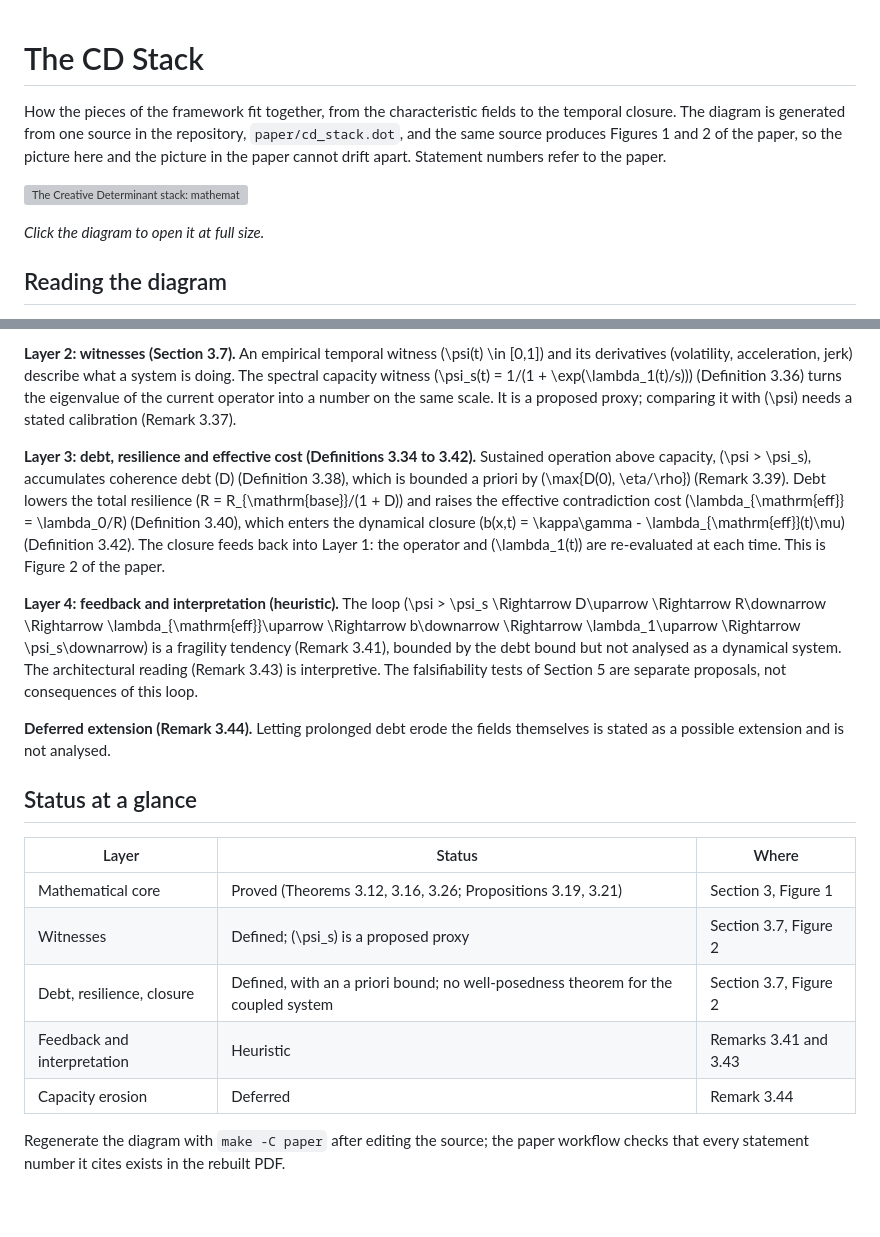
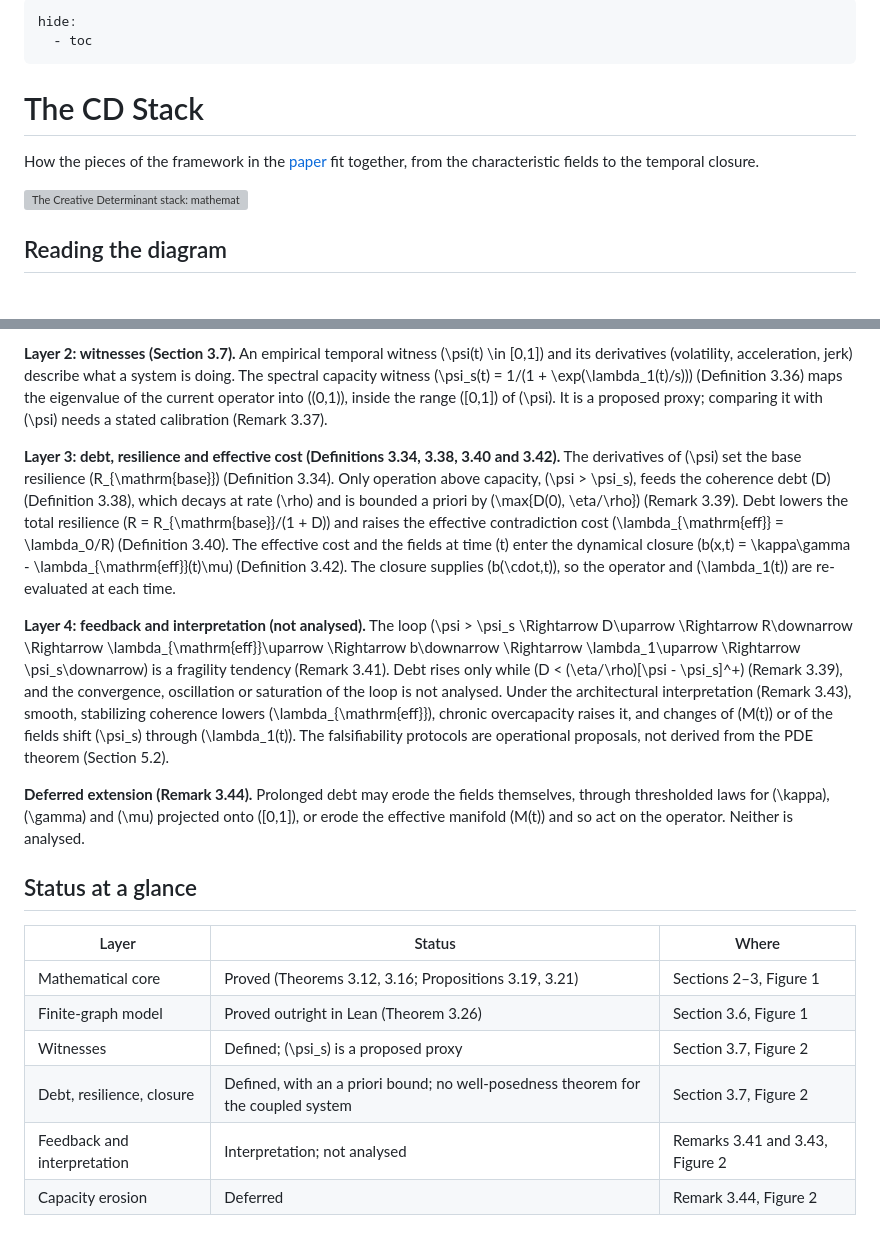
Before and after one commit to Project-Navi/navi-creative-determinant, a Markdown page: docs/explanation/cd-stack.md, 2 parts joined by grey strips. Drawn GitHub-style; grey boxes are pictures that could not be loaded.

Commit message:
docs: state the CD Stack page's content without narration
The page reads the diagram layer by layer with the hypotheses of each
result, uses the full content width, and drops the sentences about how
the diagram is generated and kept consistent.

```diff
--- a/docs/explanation/cd-stack.md
+++ b/docs/explanation/cd-stack.md
@@ -1,10 +1,13 @@
+---
+hide:
+  - toc
+---
+
 # The CD Stack
 
-How the pieces of the framework fit together, from the characteristic fields to the temporal closure. The diagram is generated from one source in the repository, `paper/cd_stack.dot`, and the same source produces Figures 1 and 2 of the paper, so the picture here and the picture in the paper cannot drift apart. Statement numbers refer to the paper.
+How the pieces of the framework in the [paper](https://github.com/Project-Navi/navi-creative-determinant/blob/main/paper/creative_determinant.pdf) fit together, from the characteristic fields to the temporal closure.
 
 [![The Creative Determinant stack: mathematical core, witnesses, debt and resilience, feedback, deferred extension](../assets/cd-stack.svg)](../assets/cd-stack.svg)
 
-*Click the diagram to open it at full size.*
-
 ## Reading the diagram
 
@@ -12,20 +15,19 @@ How the pieces of the framework fit together, from the characteristic fields to
 
-**Layer 2: witnesses (Section 3.7).** An empirical temporal witness \(\psi(t) \in [0,1]\) and its derivatives (volatility, acceleration, jerk) describe what a system is doing. The spectral capacity witness \(\psi_s(t) = 1/(1 + \exp(\lambda_1(t)/s))\) (Definition 3.36) turns the eigenvalue of the current operator into a number on the same scale. It is a proposed proxy; comparing it with \(\psi\) needs a stated calibration (Remark 3.37).
+**Layer 2: witnesses (Section 3.7).** An empirical temporal witness \(\psi(t) \in [0,1]\) and its derivatives (volatility, acceleration, jerk) describe what a system is doing. The spectral capacity witness \(\psi_s(t) = 1/(1 + \exp(\lambda_1(t)/s))\) (Definition 3.36) maps the eigenvalue of the current operator into \((0,1)\), inside the range \([0,1]\) of \(\psi\). It is a proposed proxy; comparing it with \(\psi\) needs a stated calibration (Remark 3.37).
 
-**Layer 3: debt, resilience and effective cost (Definitions 3.34 to 3.42).** Sustained operation above capacity, \(\psi > \psi_s\), accumulates coherence debt \(D\) (Definition 3.38), which is bounded a priori by \(\max\{D(0), \eta/\rho\}\) (Remark 3.39). Debt lowers the total resilience \(R = R_{\mathrm{base}}/(1 + D)\) and raises the effective contradiction cost \(\lambda_{\mathrm{eff}} = \lambda_0/R\) (Definition 3.40), which enters the dynamical closure \(b(x,t) = \kappa\gamma - \lambda_{\mathrm{eff}}(t)\mu\) (Definition 3.42). The closure feeds back into Layer 1: the operator and \(\lambda_1(t)\) are re-evaluated at each time. This is Figure 2 of the paper.
+**Layer 3: debt, resilience and effective cost (Definitions 3.34, 3.38, 3.40 and 3.42).** The derivatives of \(\psi\) set the base resilience \(R_{\mathrm{base}}\) (Definition 3.34). Only operation above capacity, \(\psi > \psi_s\), feeds the coherence debt \(D\) (Definition 3.38), which decays at rate \(\rho\) and is bounded a priori by \(\max\{D(0), \eta/\rho\}\) (Remark 3.39). Debt lowers the total resilience \(R = R_{\mathrm{base}}/(1 + D)\) and raises the effective contradiction cost \(\lambda_{\mathrm{eff}} = \lambda_0/R\) (Definition 3.40). The effective cost and the fields at time \(t\) enter the dynamical closure \(b(x,t) = \kappa\gamma - \lambda_{\mathrm{eff}}(t)\mu\) (Definition 3.42). The closure supplies \(b(\cdot,t)\), so the operator and \(\lambda_1(t)\) are re-evaluated at each time.
 
-**Layer 4: feedback and interpretation (heuristic).** The loop \(\psi > \psi_s \Rightarrow D\uparrow \Rightarrow R\downarrow \Rightarrow \lambda_{\mathrm{eff}}\uparrow \Rightarrow b\downarrow \Rightarrow \lambda_1\uparrow \Rightarrow \psi_s\downarrow\) is a fragility tendency (Remark 3.41), bounded by the debt bound but not analysed as a dynamical system. The architectural reading (Remark 3.43) is interpretive. The falsifiability tests of Section 5 are separate proposals, not consequences of this loop.
+**Layer 4: feedback and interpretation (not analysed).** The loop \(\psi > \psi_s \Rightarrow D\uparrow \Rightarrow R\downarrow \Rightarrow \lambda_{\mathrm{eff}}\uparrow \Rightarrow b\downarrow \Rightarrow \lambda_1\uparrow \Rightarrow \psi_s\downarrow\) is a fragility tendency (Remark 3.41). Debt rises only while \(D < (\eta/\rho)[\psi - \psi_s]^+\) (Remark 3.39), and the convergence, oscillation or saturation of the loop is not analysed. Under the architectural interpretation (Remark 3.43), smooth, stabilizing coherence lowers \(\lambda_{\mathrm{eff}}\), chronic overcapacity raises it, and changes of \(M(t)\) or of the fields shift \(\psi_s\) through \(\lambda_1(t)\). The falsifiability protocols are operational proposals, not derived from the PDE theorem (Section 5.2).
 
-**Deferred extension (Remark 3.44).** Letting prolonged debt erode the fields themselves is stated as a possible extension and is not analysed.
+**Deferred extension (Remark 3.44).** Prolonged debt may erode the fields themselves, through thresholded laws for \(\kappa\), \(\gamma\) and \(\mu\) projected onto \([0,1]\), or erode the effective manifold \(M(t)\) and so act on the operator. Neither is analysed.
 
 ## Status at a glance
 
 | Layer | Status | Where |
 |---|---|---|
-| Mathematical core | Proved (Theorems 3.12, 3.16, 3.26; Propositions 3.19, 3.21) | Section 3, Figure 1 |
+| Mathematical core | Proved (Theorems 3.12, 3.16; Propositions 3.19, 3.21) | Sections 2–3, Figure 1 |
+| Finite-graph model | Proved outright in Lean (Theorem 3.26) | Section 3.6, Figure 1 |
 | Witnesses | Defined; \(\psi_s\) is a proposed proxy | Section 3.7, Figure 2 |
 | Debt, resilience, closure | Defined, with an a priori bound; no well-posedness theorem for the coupled system | Section 3.7, Figure 2 |
-| Feedback and interpretation | Heuristic | Remarks 3.41 and 3.43 |
-| Capacity erosion | Deferred | Remark 3.44 |
-
-Regenerate the diagram with `make -C paper` after editing the source; the paper workflow checks that every statement number it cites exists in the rebuilt PDF.
+| Feedback and interpretation | Interpretation; not analysed | Remarks 3.41 and 3.43, Figure 2 |
+| Capacity erosion | Deferred | Remark 3.44, Figure 2 |
```
Also changed, not shown: other parts of docs/explanation/cd-stack.md (+1 -1 lines).
